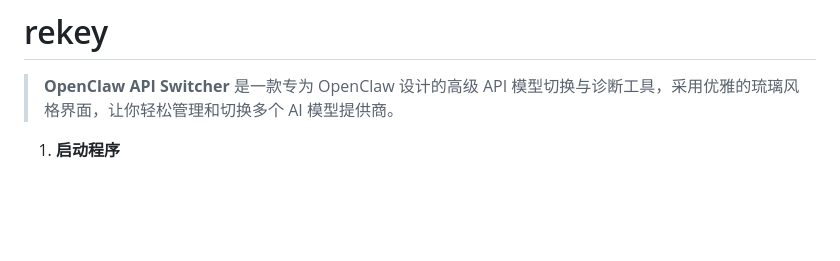
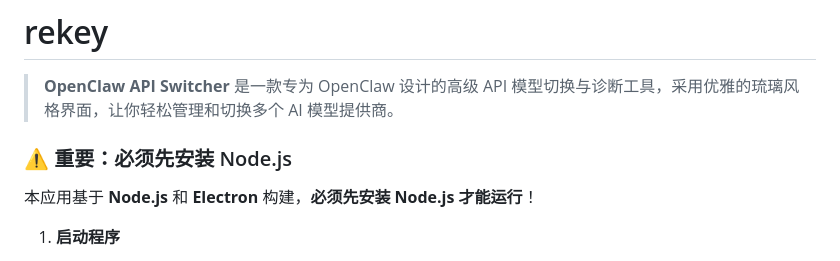
Before and after one commit to rekey-maker/rekey, a Markdown page: README.md, the part around the change. GitHub-like rendering; blank space fills up the shorter version.

Commit message:
Update README with Node.js installation instructions
Added important note about Node.js installation requirement.

```diff
--- a/README.md
+++ b/README.md
@@ -1,5 +1,10 @@
 # rekey
 > **OpenClaw API Switcher** 是一款专为 OpenClaw 设计的高级 API 模型切换与诊断工具，采用优雅的琉璃风格界面，让你轻松管理和切换多个 AI 模型提供商。
+
+### ⚠️ 重要：必须先安装 Node.js
+
+本应用基于 **Node.js** 和 **Electron** 构建，**必须先安装 Node.js 才能运行**！
+
 
 1. **启动程序**
    - **macOS**: 双击 `启动.command`
```
